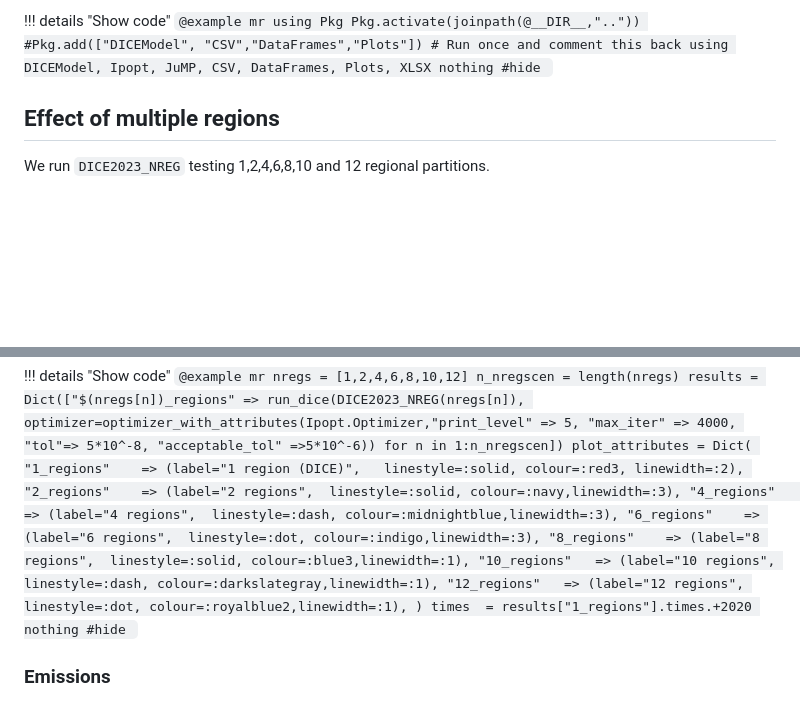
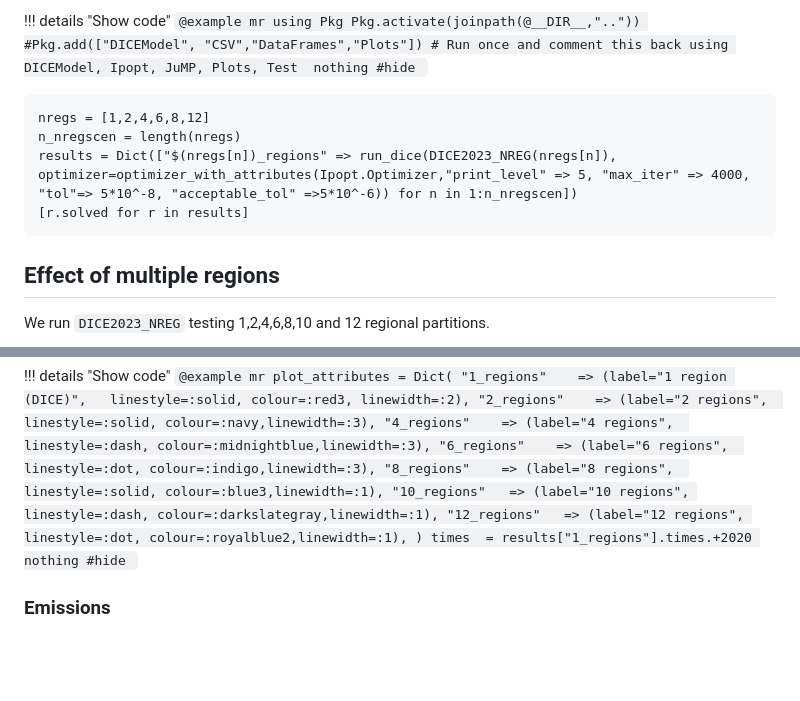
Before and after one commit to sylvaticus/DICEModel.jl, a Markdown page: docs/src/rice_results.md, 2 parts joined by grey strips. Drawn GitHub-style; blank space fills up the shorter version.

Commit message:
Removed the 10 regions from doc as it doesn't solve

````diff
--- a/docs/src/rice_results.md
+++ b/docs/src/rice_results.md
@@ -19,10 +19,16 @@ We start by loading the required packages.
     using Pkg
     Pkg.activate(joinpath(@__DIR__,".."))
     #Pkg.add(["DICEModel", "CSV","DataFrames","Plots"]) # Run once and comment this back
-    using DICEModel, Ipopt, JuMP, CSV, DataFrames, Plots, XLSX
+    using DICEModel, Ipopt, JuMP, Plots, Test
     nothing #hide
     ```
 
+```@example mr
+nregs = [1,2,4,6,8,12]
+n_nregscen = length(nregs)
+results = Dict(["$(nregs[n])_regions" => run_dice(DICE2023_NREG(nregs[n]), optimizer=optimizer_with_attributes(Ipopt.Optimizer,"print_level" => 5, "max_iter" => 4000, "tol"=> 5*10^-8, "acceptable_tol" =>5*10^-6)) for n in 1:n_nregscen])
+[r.solved for r in results]
+```
 
 ## Effect of multiple regions
 
@@ -30,9 +36,6 @@ We run `DICE2023_NREG` testing 1,2,4,6,8,10 and 12 regional partitions.
 
 !!! details "Show code"
     ```@example mr
-    nregs = [1,2,4,6,8,10,12]
-    n_nregscen = length(nregs)
-    results = Dict(["$(nregs[n])_regions" => run_dice(DICE2023_NREG(nregs[n]), optimizer=optimizer_with_attributes(Ipopt.Optimizer,"print_level" => 5, "max_iter" => 4000, "tol"=> 5*10^-8, "acceptable_tol" =>5*10^-6)) for n in 1:n_nregscen])
     plot_attributes = Dict(
         "1_regions"    => (label="1 region (DICE)",   linestyle=:solid, colour=:red3, linewidth=:2),
         "2_regions"    => (label="2 regions",  linestyle=:solid, colour=:navy,linewidth=:3),
````
